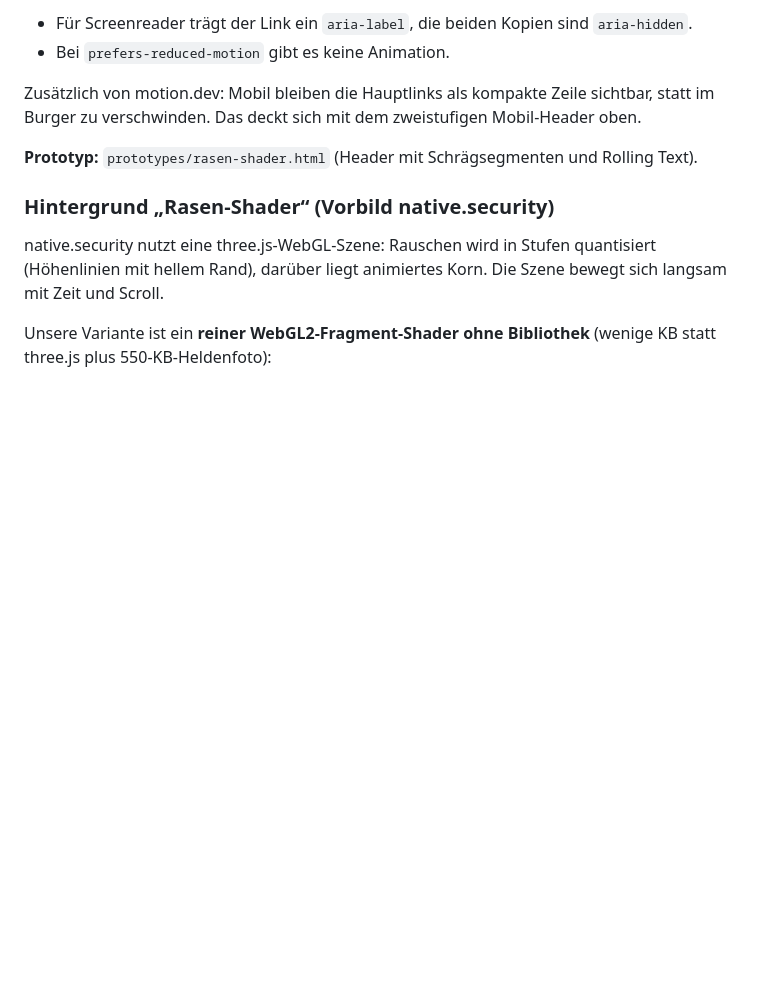
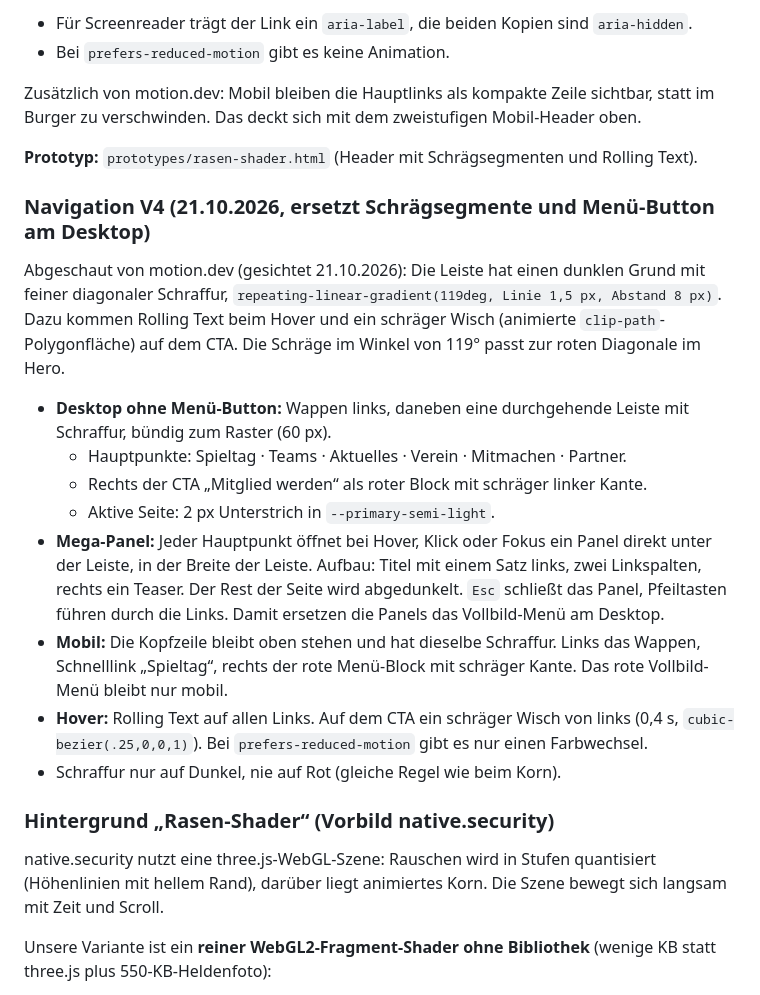
Before and after one commit to tobiashaas/FC-Koenigsfeld, a Markdown page: docs/redesign-konzept.md, the part around the change. Rendered like a GitHub page; blank space fills up the shorter version.

Commit message:
Concept: navigation V4 with hatched bar, mega panels, no desktop menu button
Co-Authored-By: Claude Opus 5.5 <noreply@anthropic.com>

```diff
--- a/docs/redesign-konzept.md
+++ b/docs/redesign-konzept.md
@@ -307,6 +307,19 @@ Zusätzlich von motion.dev: Mobil bleiben die Hauptlinks als kompakte Zeile sich
 
 **Prototyp:** `prototypes/rasen-shader.html` (Header mit Schrägsegmenten und Rolling Text).
 
+### Navigation V4 (21.10.2026, ersetzt Schrägsegmente und Menü-Button am Desktop)
+
+Abgeschaut von motion.dev (gesichtet 21.10.2026): Die Leiste hat einen dunklen Grund mit feiner diagonaler Schraffur, `repeating-linear-gradient(119deg, Linie 1,5 px, Abstand 8 px)`. Dazu kommen Rolling Text beim Hover und ein schräger Wisch (animierte `clip-path`-Polygonfläche) auf dem CTA. Die Schräge im Winkel von 119° passt zur roten Diagonale im Hero.
+
+- **Desktop ohne Menü-Button:** Wappen links, daneben eine durchgehende Leiste mit Schraffur, bündig zum Raster (60 px).
+  - Hauptpunkte: Spieltag · Teams · Aktuelles · Verein · Mitmachen · Partner.
+  - Rechts der CTA „Mitglied werden“ als roter Block mit schräger linker Kante.
+  - Aktive Seite: 2 px Unterstrich in `--primary-semi-light`.
+- **Mega-Panel:** Jeder Hauptpunkt öffnet bei Hover, Klick oder Fokus ein Panel direkt unter der Leiste, in der Breite der Leiste. Aufbau: Titel mit einem Satz links, zwei Linkspalten, rechts ein Teaser. Der Rest der Seite wird abgedunkelt. `Esc` schließt das Panel, Pfeiltasten führen durch die Links. Damit ersetzen die Panels das Vollbild-Menü am Desktop.
+- **Mobil:** Die Kopfzeile bleibt oben stehen und hat dieselbe Schraffur. Links das Wappen, Schnelllink „Spieltag“, rechts der rote Menü-Block mit schräger Kante. Das rote Vollbild-Menü bleibt nur mobil.
+- **Hover:** Rolling Text auf allen Links. Auf dem CTA ein schräger Wisch von links (0,4 s, `cubic-bezier(.25,0,0,1)`). Bei `prefers-reduced-motion` gibt es nur einen Farbwechsel.
+- Schraffur nur auf Dunkel, nie auf Rot (gleiche Regel wie beim Korn).
+
 ### Hintergrund „Rasen-Shader“ (Vorbild native.security)
 
 native.security nutzt eine three.js-WebGL-Szene: Rauschen wird in Stufen quantisiert (Höhenlinien mit hellem Rand), darüber liegt animiertes Korn. Die Szene bewegt sich langsam mit Zeit und Scroll.
```
